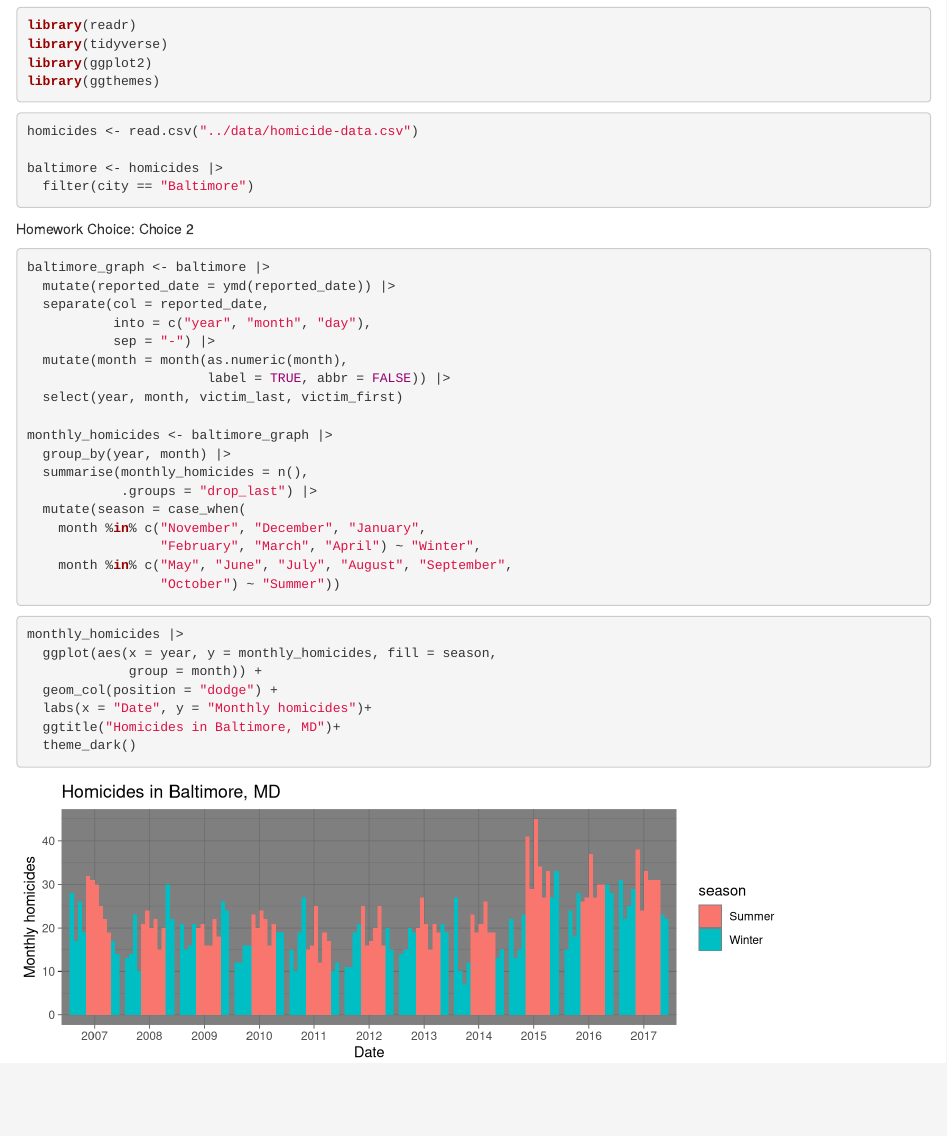
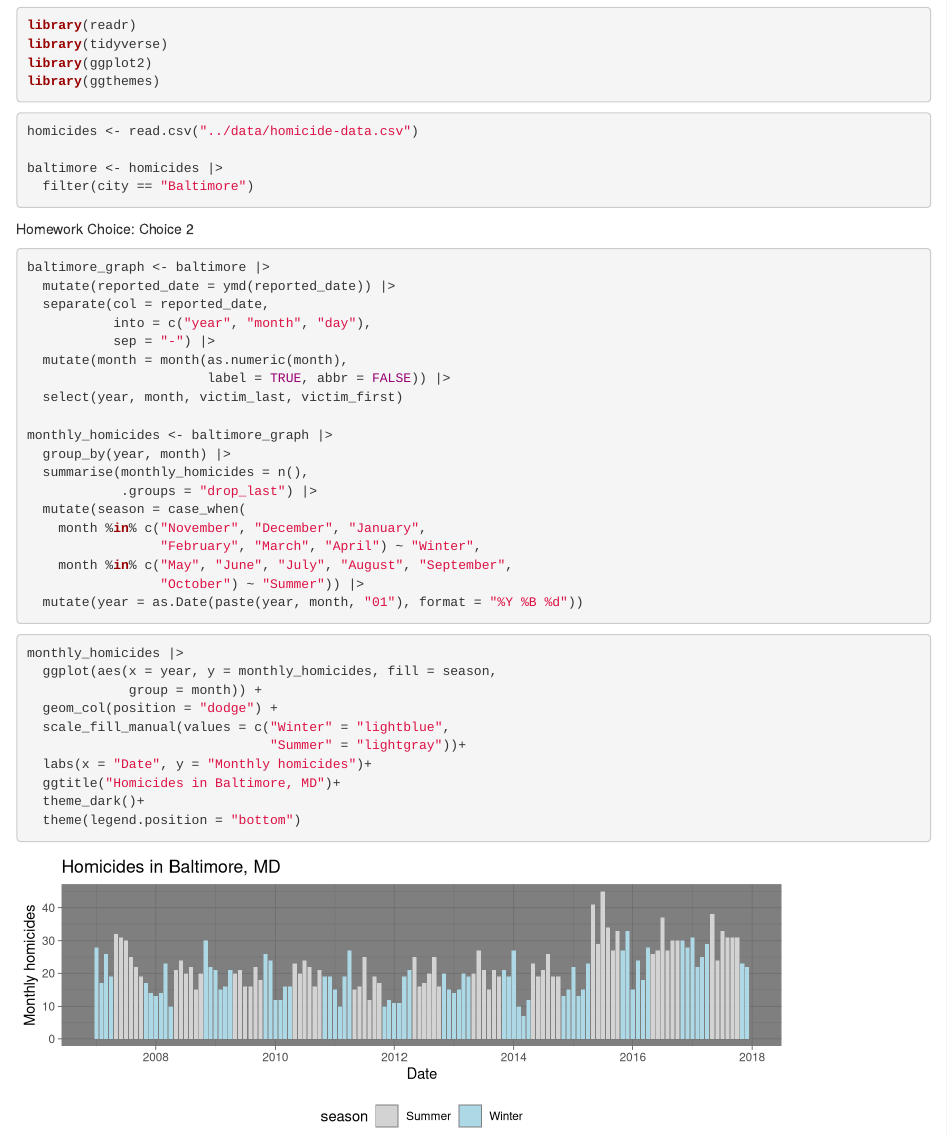
Before and after one commit to myunker/homework5, an R Markdown document (writing/homework5.Rmd): the page in a window 1100 px wide, from 170 px down. Rendered offline with R 4.5, knitr and Pandoc, with nearby package versions.

Commit message:
getting correct colors for the seasons

````diff
--- a/writing/homework5.Rmd
+++ b/writing/homework5.Rmd
@@ -44,7 +44,8 @@ monthly_homicides <- baltimore_graph |>
     month %in% c("November", "December", "January",
                  "February", "March", "April") ~ "Winter",
     month %in% c("May", "June", "July", "August", "September",
-                 "October") ~ "Summer"))
+                 "October") ~ "Summer")) |>
+  mutate(year = as.Date(paste(year, month, "01"), format = "%Y %B %d"))
 ```
 
 ```{r graph, fig.width = 8, fig.height = 3}
@@ -52,8 +53,11 @@ monthly_homicides |>
   ggplot(aes(x = year, y = monthly_homicides, fill = season,
              group = month)) +
   geom_col(position = "dodge") +
+  scale_fill_manual(values = c("Winter" = "lightblue",
+                               "Summer" = "lightgray"))+
   labs(x = "Date", y = "Monthly homicides")+
   ggtitle("Homicides in Baltimore, MD")+
-  theme_dark()
+  theme_dark()+
+  theme(legend.position = "bottom")
 
 ```
````
